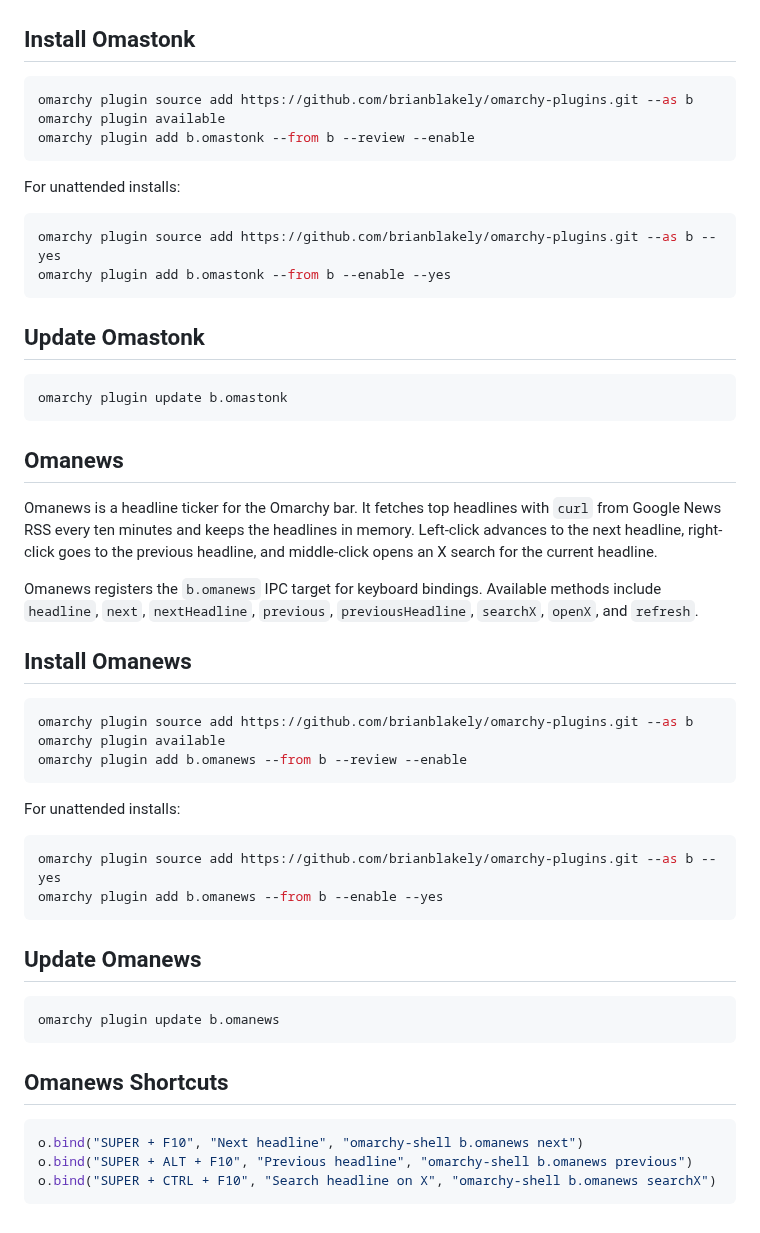
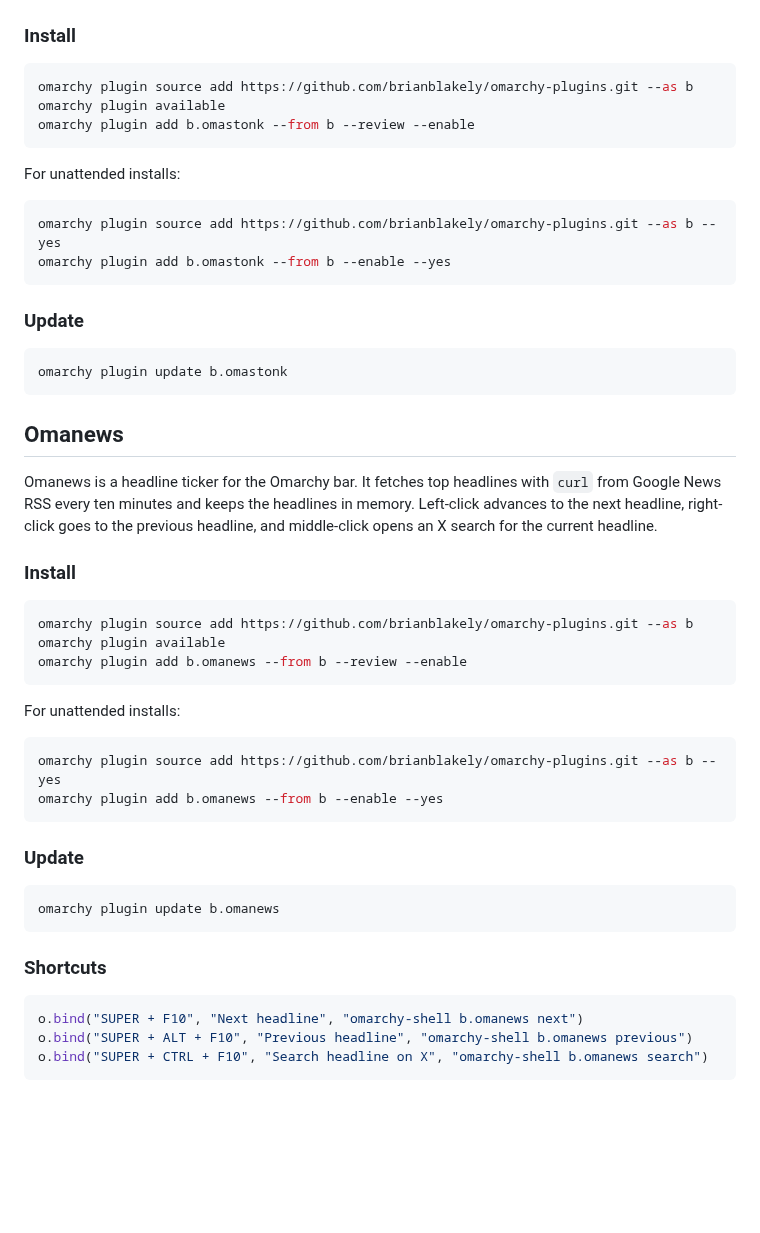
Before and after one commit to brianblakely/omarchy-plugins, a Markdown page: README.md, the part around one of its changes. Rendered like a GitHub page; blank space fills up the shorter version.

Commit message:
Tighten docs.

````diff
--- a/README.md
+++ b/README.md
@@ -47,7 +47,7 @@ After a symbol is set, Omastonk fetches quote data with `curl` from Yahoo Financ
 
 ![Omastonk screenshot](images/omastonk.png)
 
-## Install Omastonk
+### Install
 
 ```bash
 omarchy plugin source add https://github.com/brianblakely/omarchy-plugins.git --as b
@@ -62,7 +62,7 @@ omarchy plugin source add https://github.com/brianblakely/omarchy-plugins.git --
 omarchy plugin add b.omastonk --from b --enable --yes
 ```
 
-## Update Omastonk
+### Update
 
 ```bash
 omarchy plugin update b.omastonk
@@ -72,9 +72,7 @@ omarchy plugin update b.omastonk
 
 Omanews is a headline ticker for the Omarchy bar. It fetches top headlines with `curl` from Google News RSS every ten minutes and keeps the headlines in memory. Left-click advances to the next headline, right-click goes to the previous headline, and middle-click opens an X search for the current headline.
 
-Omanews registers the `b.omanews` IPC target for keyboard bindings. Available methods include `headline`, `next`, `nextHeadline`, `previous`, `previousHeadline`, `searchX`, `openX`, and `refresh`.
-
-## Install Omanews
+### Install
 
 ```bash
 omarchy plugin source add https://github.com/brianblakely/omarchy-plugins.git --as b
@@ -89,16 +87,16 @@ omarchy plugin source add https://github.com/brianblakely/omarchy-plugins.git --
 omarchy plugin add b.omanews --from b --enable --yes
 ```
 
-## Update Omanews
+### Update
 
 ```bash
 omarchy plugin update b.omanews
 ```
 
-## Omanews Shortcuts
+### Shortcuts
 
 ```lua
 o.bind("SUPER + F10", "Next headline", "omarchy-shell b.omanews next")
 o.bind("SUPER + ALT + F10", "Previous headline", "omarchy-shell b.omanews previous")
-o.bind("SUPER + CTRL + F10", "Search headline on X", "omarchy-shell b.omanews searchX")
+o.bind("SUPER + CTRL + F10", "Search headline on X", "omarchy-shell b.omanews search")
 ```
````
Also changed, not shown: other parts of README.md (+3 -3 lines), images/omanews.png (added), 1 other file.
